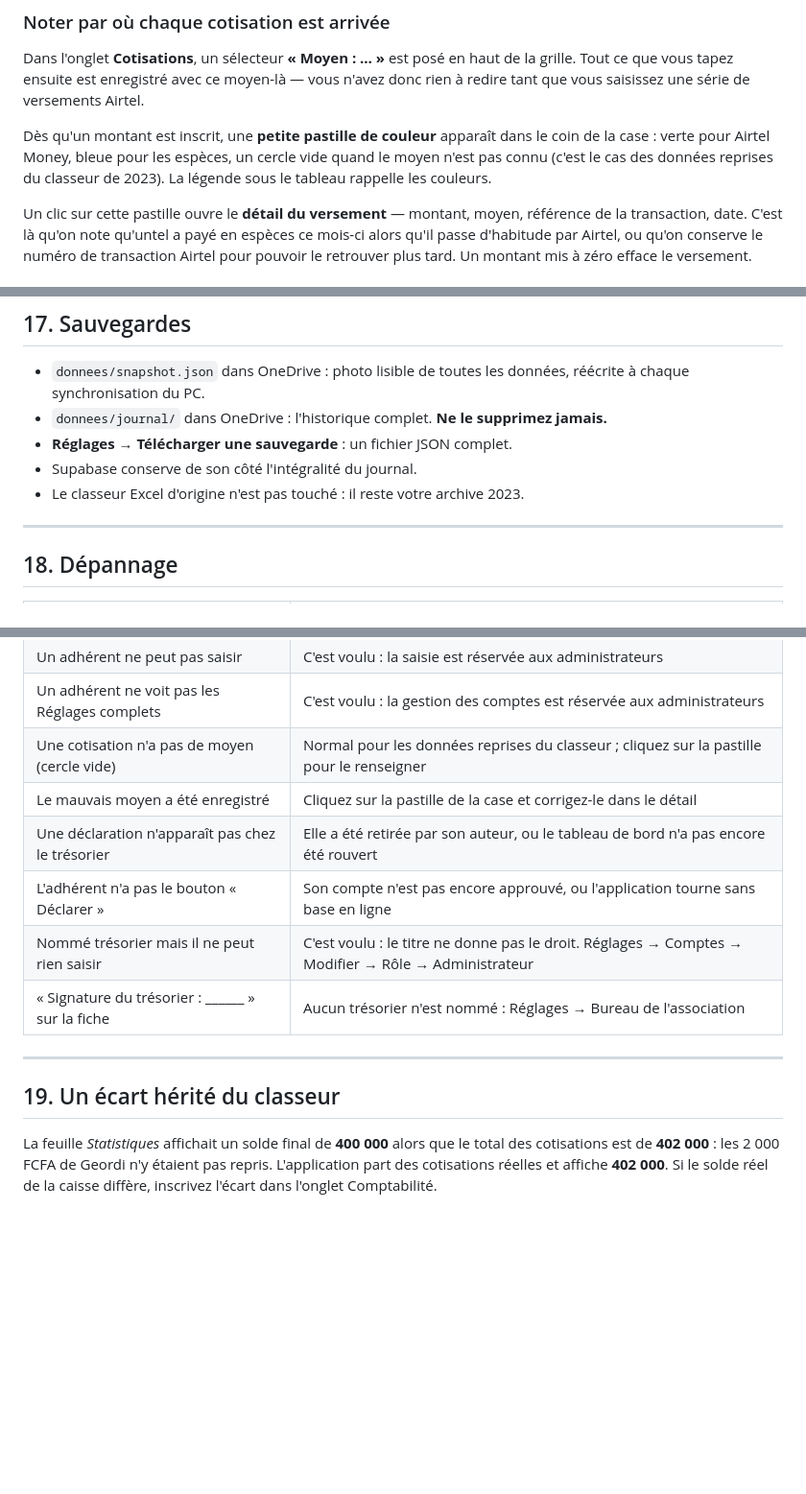
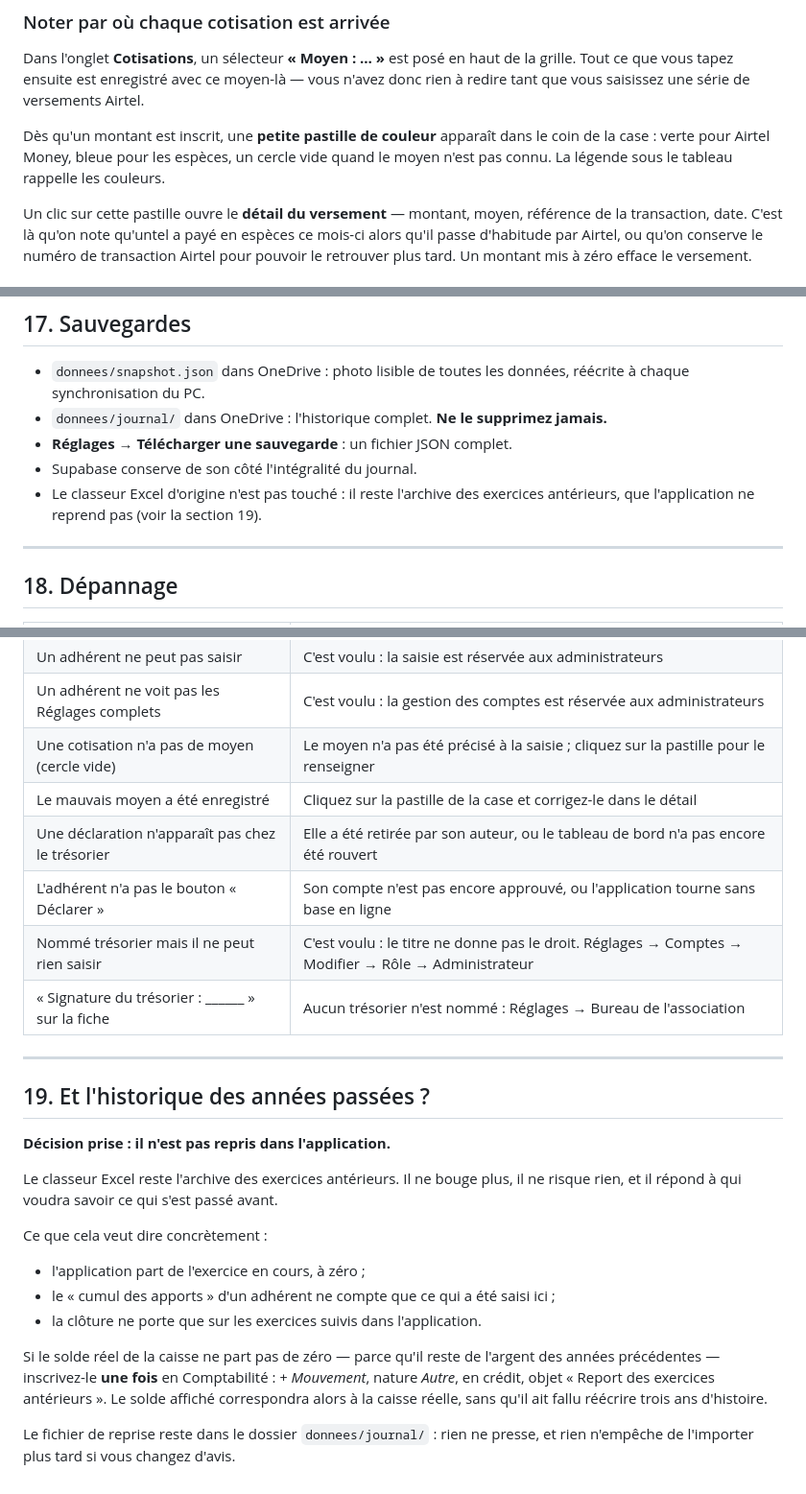
Before and after one commit to MagangaMoctarFridolin/CaisseGFN, a Markdown page: GUIDE-INSTALLATION.md, 3 parts joined by grey strips. Shown at 96% size. Rendered like a GitHub page; blank space fills up the shorter version.

Commit message:
Guide : l'historique des annees passees n'est pas repris

```diff
--- a/GUIDE-INSTALLATION.md
+++ b/GUIDE-INSTALLATION.md
@@ -187,8 +187,8 @@ Airtel.
 
 Dès qu'un montant est inscrit, une **petite pastille de couleur** apparaît dans
 le coin de la case : verte pour Airtel Money, bleue pour les espèces, un cercle
-vide quand le moyen n'est pas connu (c'est le cas des données reprises du
-classeur de 2023). La légende sous le tableau rappelle les couleurs.
+vide quand le moyen n'est pas connu. La légende sous le tableau rappelle les
+couleurs.
 
 Un clic sur cette pastille ouvre le **détail du versement** — montant, moyen,
 référence de la transaction, date. C'est là qu'on note qu'untel a payé en
@@ -486,7 +486,8 @@ le retour du réseau, elle est toujours là à la réouverture.
   jamais.**
 - **Réglages → Télécharger une sauvegarde** : un fichier JSON complet.
 - Supabase conserve de son côté l'intégralité du journal.
-- Le classeur Excel d'origine n'est pas touché : il reste votre archive 2023.
+- Le classeur Excel d'origine n'est pas touché : il reste l'archive des exercices
+  antérieurs, que l'application ne reprend pas (voir la section 19).
 
 ---
 
@@ -505,7 +506,7 @@ le retour du réseau, elle est toujours là à la réouverture.
 | Le PC affiche « Base en ligne à jour » sans OneDrive | Réglages → Relier le dossier OneDrive |
 | Un adhérent ne peut pas saisir | C'est voulu : la saisie est réservée aux administrateurs |
 | Un adhérent ne voit pas les Réglages complets | C'est voulu : la gestion des comptes est réservée aux administrateurs |
-| Une cotisation n'a pas de moyen (cercle vide) | Normal pour les données reprises du classeur ; cliquez sur la pastille pour le renseigner |
+| Une cotisation n'a pas de moyen (cercle vide) | Le moyen n'a pas été précisé à la saisie ; cliquez sur la pastille pour le renseigner |
 | Le mauvais moyen a été enregistré | Cliquez sur la pastille de la case et corrigez-le dans le détail |
 | Une déclaration n'apparaît pas chez le trésorier | Elle a été retirée par son auteur, ou le tableau de bord n'a pas encore été rouvert |
 | L'adhérent n'a pas le bouton « Déclarer » | Son compte n'est pas encore approuvé, ou l'application tourne sans base en ligne |
@@ -514,10 +515,24 @@ le retour du réseau, elle est toujours là à la réouverture.
 
 ---
 
-## 19. Un écart hérité du classeur
+## 19. Et l'historique des années passées ?
 
-La feuille *Statistiques* affichait un solde final de **400 000** alors que le
-total des cotisations est de **402 000** : les 2 000 FCFA de Geordi n'y
-étaient pas repris. L'application part des cotisations réelles et affiche
-**402 000**. Si le solde réel de la caisse diffère, inscrivez l'écart dans
-l'onglet Comptabilité.
+**Décision prise : il n'est pas repris dans l'application.**
+
+Le classeur Excel reste l'archive des exercices antérieurs. Il ne bouge plus,
+il ne risque rien, et il répond à qui voudra savoir ce qui s'est passé avant.
+
+Ce que cela veut dire concrètement :
+
+- l'application part de l'exercice en cours, à zéro ;
+- le « cumul des apports » d'un adhérent ne compte que ce qui a été saisi ici ;
+- la clôture ne porte que sur les exercices suivis dans l'application.
+
+Si le solde réel de la caisse ne part pas de zéro — parce qu'il reste de
+l'argent des années précédentes — inscrivez-le **une fois** en Comptabilité :
+*+ Mouvement*, nature *Autre*, en crédit, objet « Report des exercices
+antérieurs ». Le solde affiché correspondra alors à la caisse réelle, sans
+qu'il ait fallu réécrire trois ans d'histoire.
+
+Le fichier de reprise reste dans le dossier `donnees/journal/` : rien ne
+presse, et rien n'empêche de l'importer plus tard si vous changez d'avis.
```
